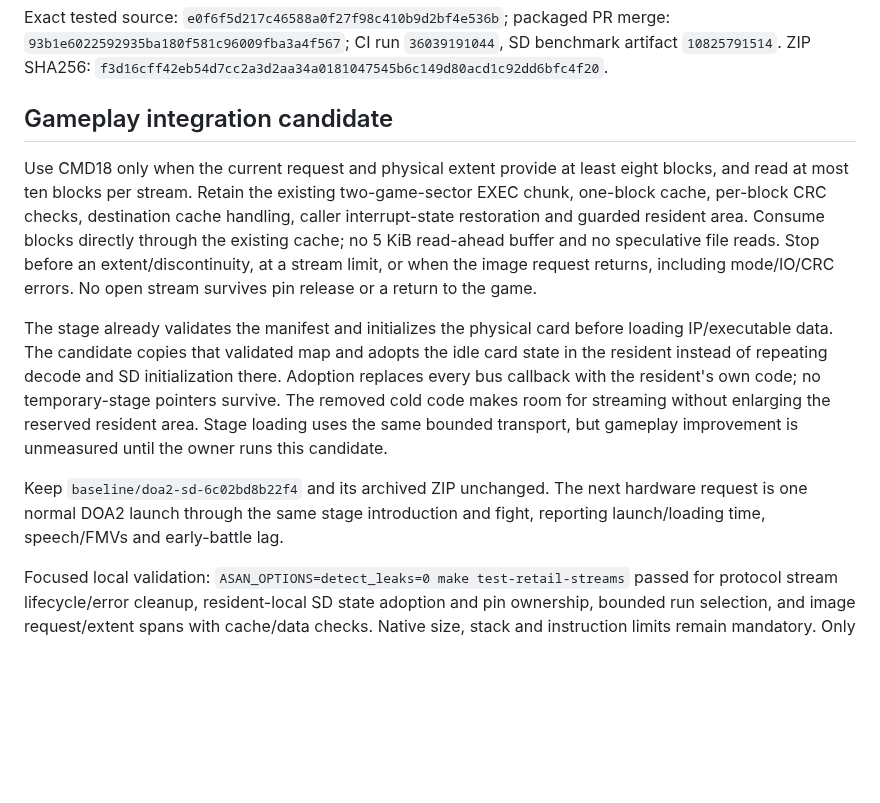
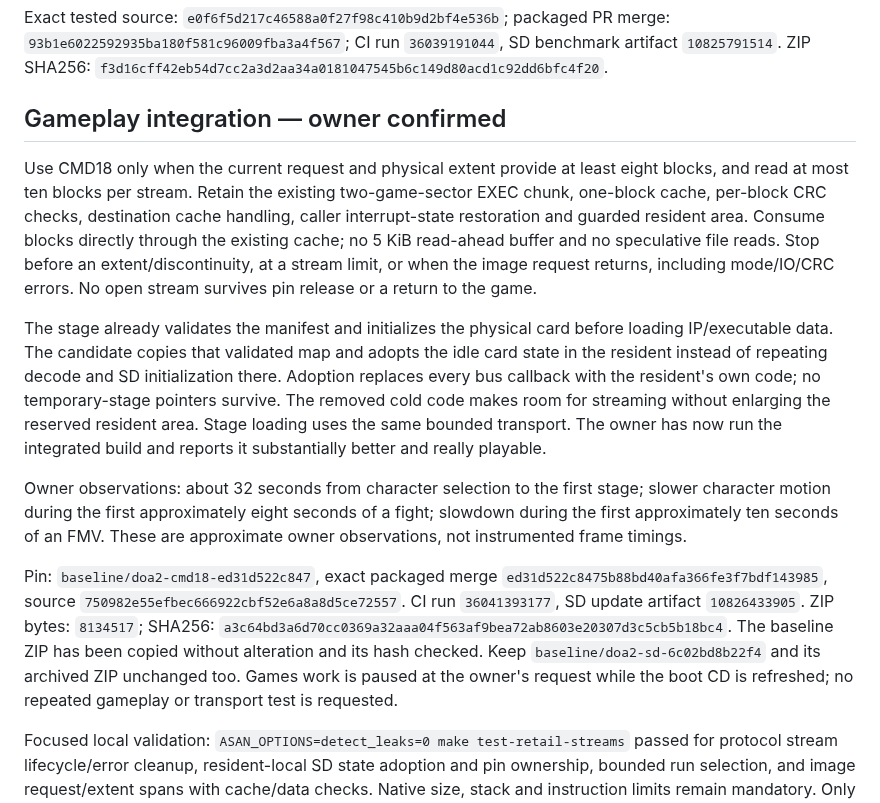
Before and after one commit to TPMJB/K-UI-NeXT, a Markdown page: docs/evidence/games-cmd18-comparison-2026-09-24.md, the part around the change. Rendered like a GitHub page; blank space fills up the shorter version.

```diff
--- a/docs/evidence/games-cmd18-comparison-2026-09-24.md
+++ b/docs/evidence/games-cmd18-comparison-2026-09-24.md
@@ -22,7 +22,7 @@ packaged PR merge: `93b1e6022592935ba180f581c96009fba3a4f567`;
 CI run `36039191044`, SD benchmark artifact `10825791514`.
 ZIP SHA256: `f3d16cff42eb54d7cc2a3d2aa34a0181047545b6c149d80acd1c92dd6bfc4f20`.
 
-## Gameplay integration candidate
+## Gameplay integration — owner confirmed
 
 Use CMD18 only when the current request and physical extent provide at least
 eight blocks, and read at most ten blocks per stream. Retain the existing
@@ -39,12 +39,24 @@ and adopts the idle card state in the resident instead of repeating decode
 and SD initialization there. Adoption replaces every bus callback with the
 resident's own code; no temporary-stage pointers survive. The removed cold
 code makes room for streaming without enlarging the reserved resident area.
-Stage loading uses the same bounded transport, but gameplay improvement is
-unmeasured until the owner runs this candidate.
+Stage loading uses the same bounded transport. The owner has now run the
+integrated build and reports it substantially better and really playable.
 
-Keep `baseline/doa2-sd-6c02bd8b22f4` and its archived ZIP unchanged. The next
-hardware request is one normal DOA2 launch through the same stage introduction
-and fight, reporting launch/loading time, speech/FMVs and early-battle lag.
+Owner observations: about 32 seconds from character selection to the first
+stage; slower character motion during the first approximately eight seconds
+of a fight; slowdown during the first approximately ten seconds of an FMV.
+These are approximate owner observations, not instrumented frame timings.
+
+Pin: `baseline/doa2-cmd18-ed31d522c847`, exact packaged merge
+`ed31d522c8475b88bd40afa366fe3f7bdf143985`, source
+`750982e55efbec666922cbf52e6a8a8d5ce72557`.
+CI run `36041393177`, SD update artifact `10826433905`.
+ZIP bytes: `8134517`; SHA256:
+`a3c64bd3a6d70cc0369a32aaa04f563af9bea72ab8603e20307d3c5cb5b18bc4`.
+The baseline ZIP has been copied without alteration and its hash checked.
+Keep `baseline/doa2-sd-6c02bd8b22f4` and its archived ZIP unchanged too.
+Games work is paused at the owner's request while the boot CD is refreshed;
+no repeated gameplay or transport test is requested.
 
 Focused local validation: `ASAN_OPTIONS=detect_leaks=0 make test-retail-streams`
 passed for protocol stream lifecycle/error cleanup, resident-local SD state
```
Also changed, not shown: docs/bootloader-refresh.md (added, +69 -0 lines), docs/games-milestone-plan.md (+6 -4 lines), docs/games-retail-test.md (+12 -13 lines), docs/storage-filesystems.md (added, +67 -0 lines), resources/branding/boot-disc-badge.md (added, +36 -0 lines), resources/branding/boot-disc-badge.png (added), 9 other files.
